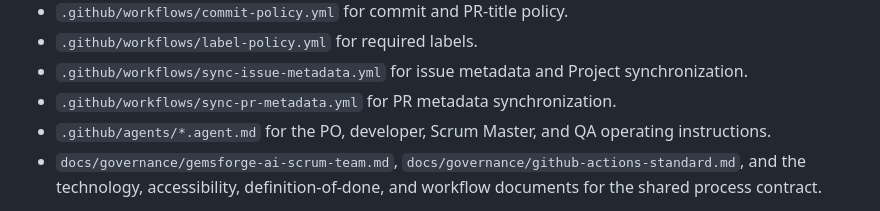
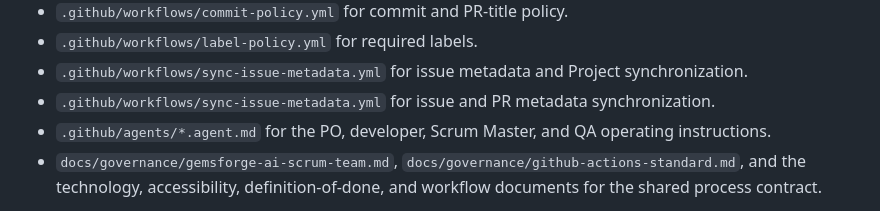
Before and after one commit to GemsForge/aura-logbook-api, a Markdown page: AGENTS.md, the part around the change. Rendered like a GitHub page.

Commit message:
docs(workflow): point agents to canonical metadata workflow

```diff
--- a/AGENTS.md
+++ b/AGENTS.md
@@ -58,7 +58,7 @@ workflow work:
 - `.github/workflows/label-policy.yml` for required labels.
 - `.github/workflows/sync-issue-metadata.yml` for issue metadata and Project
   synchronization.
-- `.github/workflows/sync-pr-metadata.yml` for PR metadata synchronization.
+- `.github/workflows/sync-issue-metadata.yml` for issue and PR metadata synchronization.
 - `.github/agents/*.agent.md` for the PO, developer, Scrum Master, and QA
   operating instructions.
 - `docs/governance/gemsforge-ai-scrum-team.md`,
```
